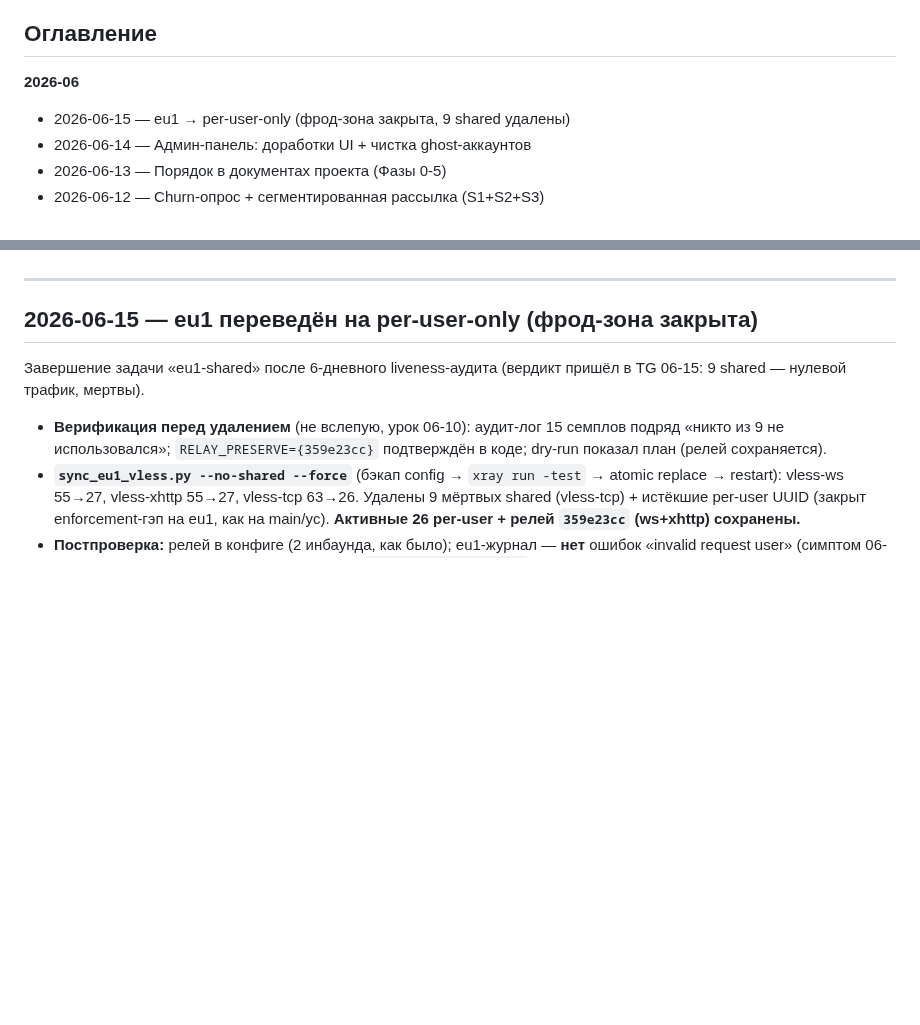
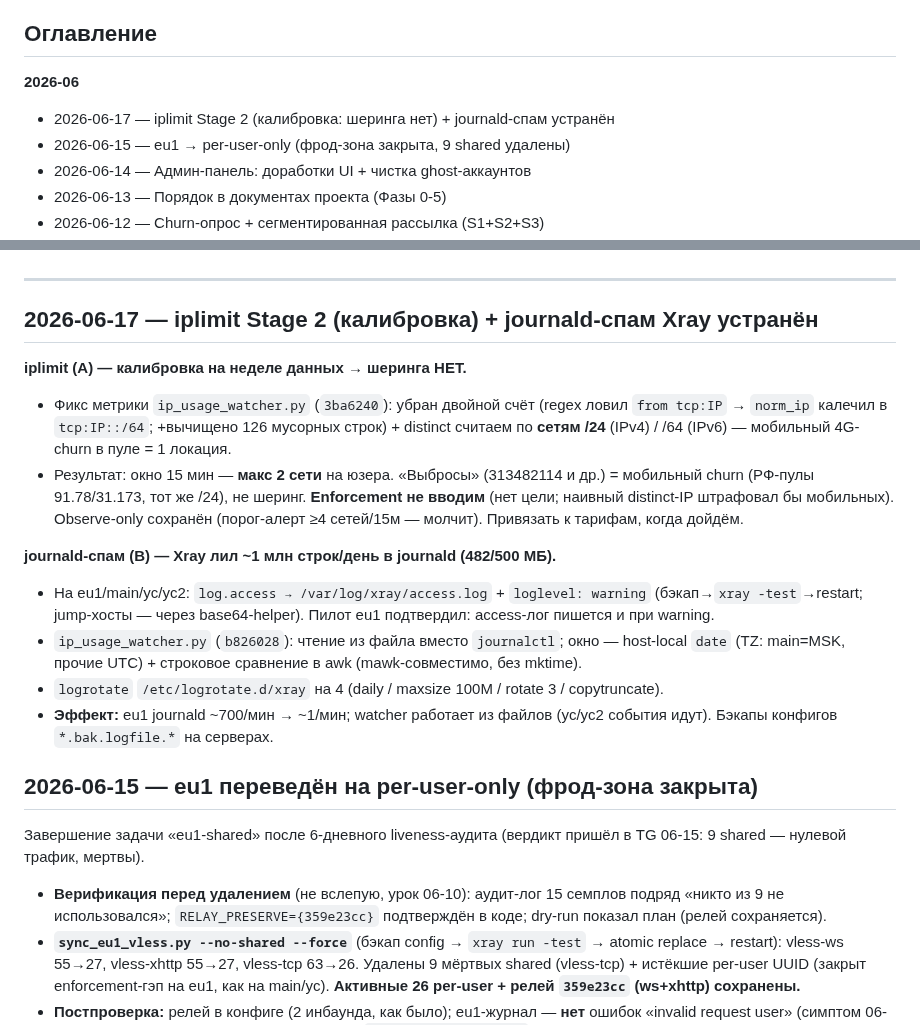
Before and after one commit to nikkronos/vpnservice, a Markdown page: DONE_LIST_VPN.md, 2 parts joined by grey strips. Rendered like a GitHub page; blank space fills up the shorter version.

```diff
--- a/DONE_LIST_VPN.md
+++ b/DONE_LIST_VPN.md
@@ -9,6 +9,7 @@
 ## Оглавление
 
 **2026-06**
+- 2026-06-17 — iplimit Stage 2 (калибровка: шеринга нет) + journald-спам устранён
 - 2026-06-15 — eu1 → per-user-only (фрод-зона закрыта, 9 shared удалены)
 - 2026-06-14 — Админ-панель: доработки UI + чистка ghost-аккаунтов
 - 2026-06-13 — Порядок в документах проекта (Фазы 0-5)
@@ -108,6 +109,18 @@
 - 2026-02-09 — Базовая структура + первая WireGuard-нода
 
 ---
+
+## 2026-06-17 — iplimit Stage 2 (калибровка) + journald-спам Xray устранён
+
+**iplimit (A) — калибровка на неделе данных → шеринга НЕТ.**
+- Фикс метрики `ip_usage_watcher.py` (`3ba6240`): убран двойной счёт (regex ловил `from tcp:IP` → `norm_ip` калечил в `tcp:IP::/64`; +вычищено 126 мусорных строк) + distinct считаем по **сетям /24** (IPv4) / /64 (IPv6) — мобильный 4G-churn в пуле = 1 локация.
+- Результат: окно 15 мин — **макс 2 сети** на юзера. «Выбросы» (313482114 и др.) = мобильный churn (РФ-пулы 91.78/31.173, тот же /24), не шеринг. **Enforcement не вводим** (нет цели; наивный distinct-IP штрафовал бы мобильных). Observe-only сохранён (порог-алерт ≥4 сетей/15м — молчит). Привязать к тарифам, когда дойдём.
+
+**journald-спам (B) — Xray лил ~1 млн строк/день в journald (482/500 МБ).**
+- На eu1/main/yc/yc2: `log.access → /var/log/xray/access.log` + `loglevel: warning` (бэкап→`xray -test`→restart; jump-хосты — через base64-helper). Пилот eu1 подтвердил: access-лог пишется и при warning.
+- `ip_usage_watcher.py` (`b826028`): чтение из файла вместо `journalctl`; окно — host-local `date` (TZ: main=MSK, прочие UTC) + строковое сравнение в awk (mawk-совместимо, без mktime).
+- `logrotate` `/etc/logrotate.d/xray` на 4 (daily / maxsize 100M / rotate 3 / copytruncate).
+- **Эффект:** eu1 journald ~700/мин → ~1/мин; watcher работает из файлов (yc/yc2 события идут). Бэкапы конфигов `*.bak.logfile.*` на серверах.
 
 ## 2026-06-15 — eu1 переведён на per-user-only (фрод-зона закрыта)
 
```
Also changed, not shown: other parts of DONE_LIST_VPN.md (+1 -1 lines), CLAUDE.md (+2 -1 lines), ROADMAP_VPN.md (+1 -3 lines).
